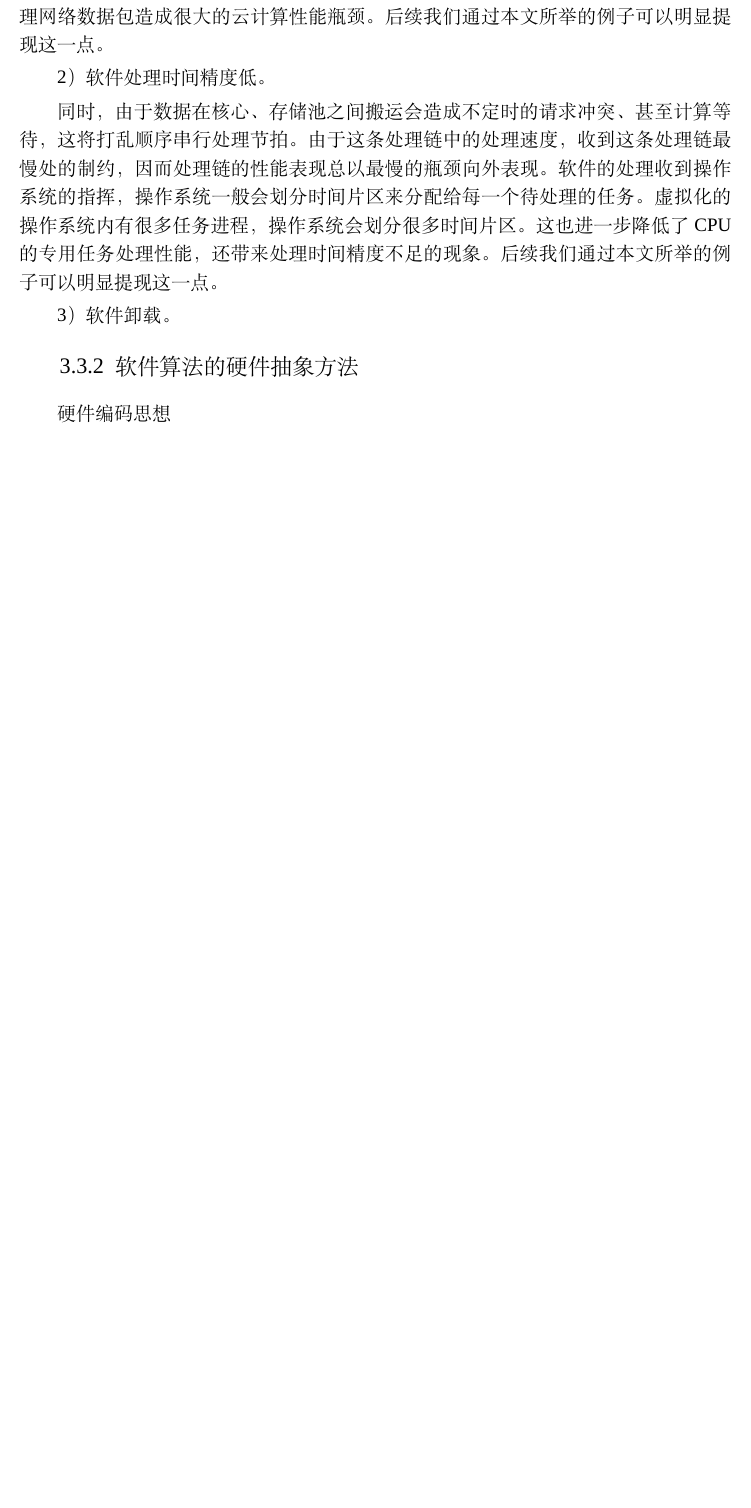
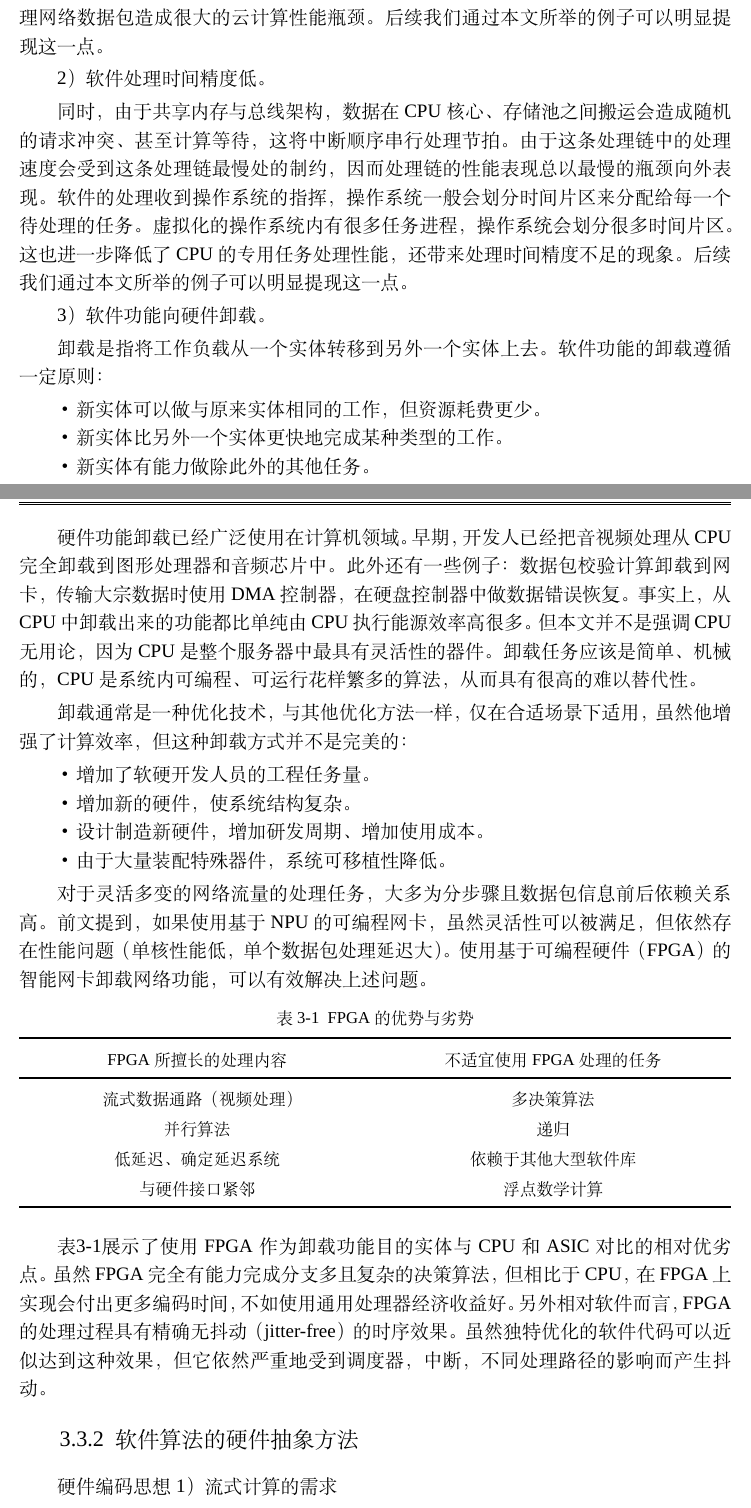
Before and after one commit to qiaosiyi/thesis, a LaTeX thesis (qsythesis2020/main.tex, which reads qsythesis2020/body/chapter_3.tex): part of page 40 of 59 before the commit and two parts of pages 40 and 41 of 59 after it, the two joined at a grey line, cut so that both start at the same text, the shorter picture padded with empty space. Compiled offline with XeLaTeX; a missing font is replaced by an installed copy or a similar font.

```diff
--- a/qsythesis2020/body/chapter_3.tex
+++ b/qsythesis2020/body/chapter_3.tex
@@ -41,16 +41,54 @@
 
 2）软件处理时间精度低。
 
-同时，由于数据在核心、存储池之间搬运会造成不定时的请求冲突、甚至计算等待，这将打乱顺序串行处理节拍。由于这条处理链中的处理速度，收到这条处理链最慢处的制约，因而处理链的性能表现总以最慢的瓶颈向外表现。
+同时，由于共享内存与总线架构，数据在CPU核心、存储池之间搬运会造成随机的请求冲突、甚至计算等待，这将中断顺序串行处理节拍。由于这条处理链中的处理速度会受到这条处理链最慢处的制约，因而处理链的性能表现总以最慢的瓶颈向外表现。
 软件的处理收到操作系统的指挥，操作系统一般会划分时间片区来分配给每一个待处理的任务。虚拟化的操作系统内有很多任务进程，操作系统会划分很多时间片区。这也进一步降低了CPU的专用任务处理性能，还带来处理时间精度不足的现象。后续我们通过本文所举的例子可以明显提现这一点。
 
-3）软件卸载。
+3）软件功能向硬件卸载。
+
+卸载是指将工作负载从一个实体转移到另外一个实体上去。软件功能的卸载遵循一定原则：
+
+\begin{itemize}
+	\item 新实体可以做与原来实体相同的工作，但资源耗费更少。
+	\item 新实体比另外一个实体更快地完成某种类型的工作。
+	\item 新实体有能力做除此外的其他任务。
+\end{itemize}
+
+硬件功能卸载已经广泛使用在计算机领域。早期，开发人已经把音视频处理从CPU完全卸载到图形处理器和音频芯片中。此外还有一些例子：数据包校验计算卸载到网卡，传输大宗数据时使用DMA控制器，在硬盘控制器中做数据错误恢复。事实上，从CPU中卸载出来的功能都比单纯由CPU执行能源效率高很多。但本文并不是强调CPU无用论，因为CPU是整个服务器中最具有灵活性的器件。卸载任务应该是简单、机械的，CPU是系统内可编程、可运行花样繁多的算法，从而具有很高的难以替代性。
+
+卸载通常是一种优化技术，与其他优化方法一样，仅在合适场景下适用，虽然他增强了计算效率，但这种卸载方式并不是完美的：
+
+\begin{itemize}
+	\item 增加了软硬开发人员的工程任务量。
+	\item 增加新的硬件，使系统结构复杂。
+	\item 设计制造新硬件，增加研发周期、增加使用成本。
+	\item 由于大量装配特殊器件，系统可移植性降低。
+\end{itemize}
+
+对于灵活多变的网络流量的处理任务，大多为分步骤且数据包信息前后依赖关系高。前文提到，如果使用基于NPU的可编程网卡，虽然灵活性可以被满足，但依然存在性能问题（单核性能低，单个数据包处理延迟大）。使用基于可编程硬件（FPGA）的智能网卡卸载网络功能，可以有效解决上述问题。
 
 
+\begin{table}[!ht]
+	\renewcommand{\arraystretch}{1.2}
+	\centering\wuhao
+	\caption{FPGA的优势与劣势} \label{table:FPGAstrengthandweakness} \vspace{2mm}
+	\begin{tabularx}{\textwidth}{*{2}Y}
+		\toprule[1.5pt]
+		FPGA所擅长的处理内容 & 不适宜使用FPGA处理的任务 \\
+		\midrule[1pt]
+		流式数据通路（视频处理） & 多决策算法 \\
+		并行算法 & 递归 \\
+		低延迟、确定延迟系统 & 依赖于其他大型软件库 \\
+		与硬件接口紧邻 & 浮点数学计算 \\
+		\bottomrule[1.5pt]
+	\end{tabularx}
+\end{table}
 
+表\ref{table:FPGAstrengthandweakness}展示了使用FPGA作为卸载功能目的实体与CPU和ASIC对比的相对优劣点。虽然FPGA完全有能力完成分支多且复杂的决策算法，但相比于CPU，在FPGA上实现会付出更多编码时间，不如使用通用处理器经济收益好。另外相对软件而言，FPGA的处理过程具有精确无抖动（jitter-free）的时序效果。虽然独特优化的软件代码可以近似达到这种效果，但它依然严重地受到调度器，中断，不同处理路径的影响而产生抖动。
 
 
 \BiSubsection{软件算法的硬件抽象方法}{aa}
 
 硬件编码思想
 %阿里巴巴 大数据page70 流式计算的特点
+1）流式计算的需求
```
Also changed, not shown: qsythesis2020/body/chapter_3.tex (6 more changed lines).
